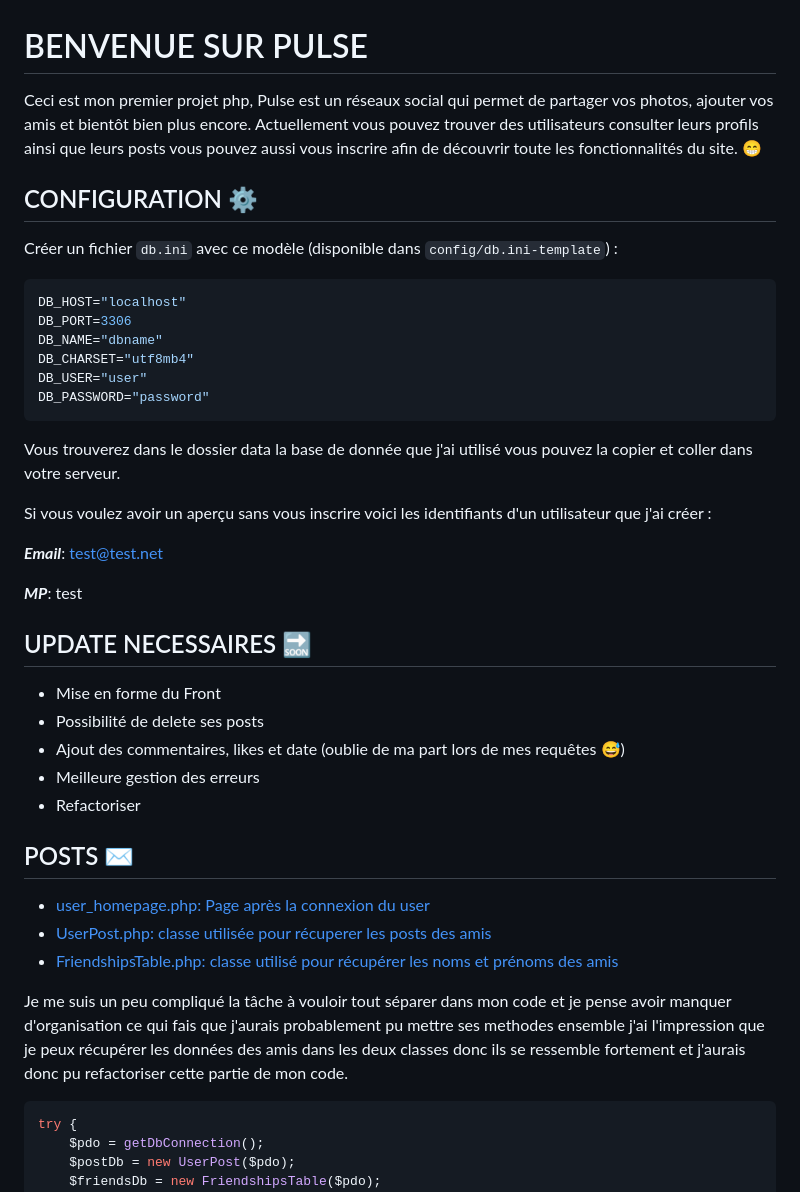
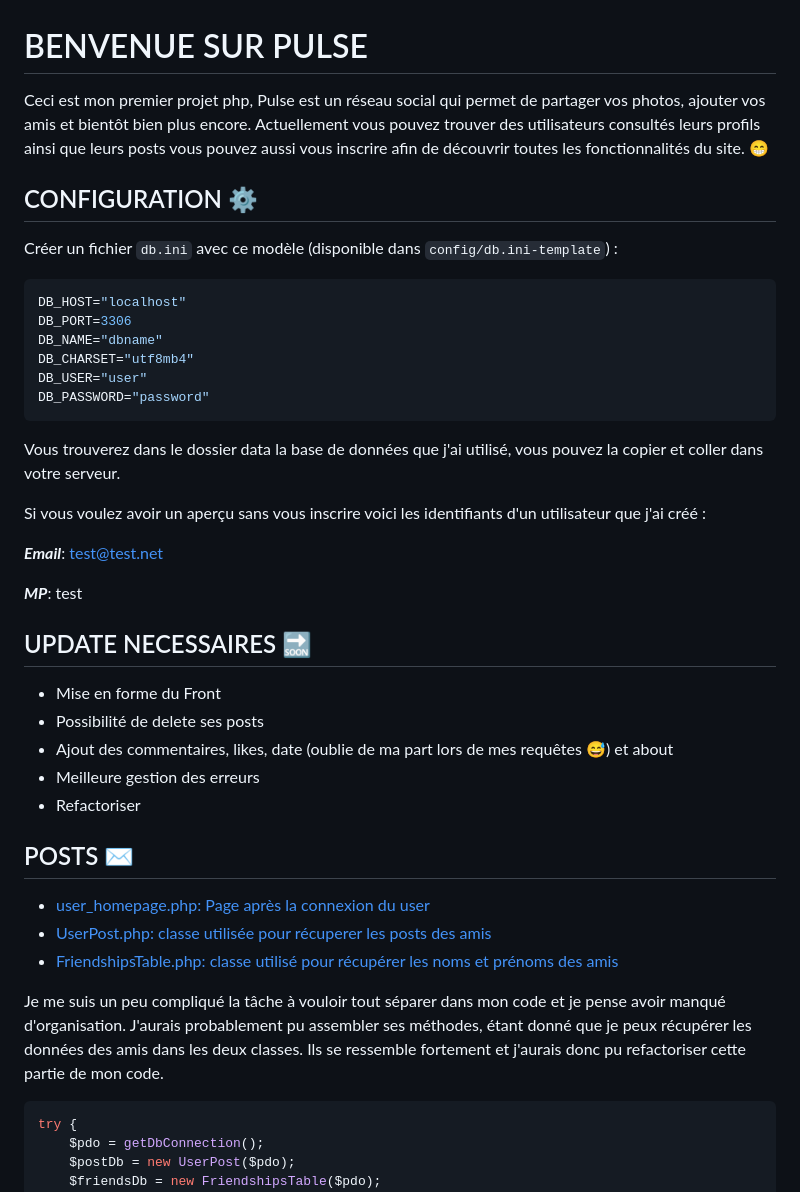
Before and after one commit to AnaelTech/Pulse, a Markdown page: README.md, the part around one of its changes. Drawn GitHub-style.

````diff
--- a/README.md
+++ b/README.md
@@ -1,6 +1,6 @@
 # BENVENUE SUR PULSE
 
-Ceci est mon premier projet php, Pulse est un réseaux social qui permet de partager vos photos, ajouter vos amis et bientôt bien plus encore. Actuellement vous pouvez trouver des utilisateurs consulter leurs profils ainsi que leurs posts vous pouvez aussi vous inscrire afin de découvrir toute les fonctionnalités du site. 😁
+Ceci est mon premier projet php, Pulse est un réseau social qui permet de partager vos photos, ajouter vos amis et bientôt bien plus encore. Actuellement vous pouvez trouver des utilisateurs consultés leurs profils ainsi que leurs posts vous pouvez aussi vous inscrire afin de découvrir toutes les fonctionnalités du site. 😁
 
 ## CONFIGURATION ⚙️
 
@@ -14,9 +14,9 @@ DB_CHARSET="utf8mb4"
 DB_USER="user"
 DB_PASSWORD="password"
 ```
-Vous trouverez dans le dossier data la base de donnée que j'ai utilisé vous pouvez la copier et coller dans votre serveur.
+Vous trouverez dans le dossier data la base de données que j'ai utilisé, vous pouvez la copier et coller dans votre serveur.
 
-Si vous voulez avoir un aperçu sans vous inscrire voici les identifiants d'un utilisateur que j'ai créer :
+Si vous voulez avoir un aperçu sans vous inscrire voici les identifiants d'un utilisateur que j'ai créé :
 
 **_Email_**: test@test.net
 
@@ -26,7 +26,7 @@ Si vous voulez avoir un aperçu sans vous inscrire voici les identifiants d'un u
 
 - Mise en forme du Front
 - Possibilité de delete ses posts
-- Ajout des commentaires, likes et date (oublie de ma part lors de mes requêtes 😅)
+- Ajout des commentaires, likes, date (oublie de ma part lors de mes requêtes 😅) et about
 - Meilleure gestion des erreurs
 - Refactoriser
 
@@ -35,7 +35,7 @@ Si vous voulez avoir un aperçu sans vous inscrire voici les identifiants d'un u
 - [UserPost.php: classe utilisée pour récuperer les posts des amis](classes/UserPost.php)
 - [FriendshipsTable.php: classe utilisé pour récupérer les noms et prénoms des amis](classes/FriendshipsTable.php)
 
-Je me suis un peu compliqué la tâche à vouloir tout séparer dans mon code et je pense avoir manquer d'organisation ce qui fais que j'aurais probablement pu mettre ses methodes ensemble j'ai l'impression que je peux récupérer les données des amis dans les deux classes donc ils se ressemble fortement et j'aurais donc pu refactoriser cette partie de mon code.
+Je me suis un peu compliqué la tâche à vouloir tout séparer dans mon code et je pense avoir manqué d'organisation. J'aurais probablement pu assembler ses méthodes, étant donné que je peux récupérer les données des amis dans les deux classes. Ils se ressemble fortement et j'aurais donc pu refactoriser cette partie de mon code.
 
 ```php
 try {
````
Also changed, not shown: other parts of README.md (+4 -4 lines).
